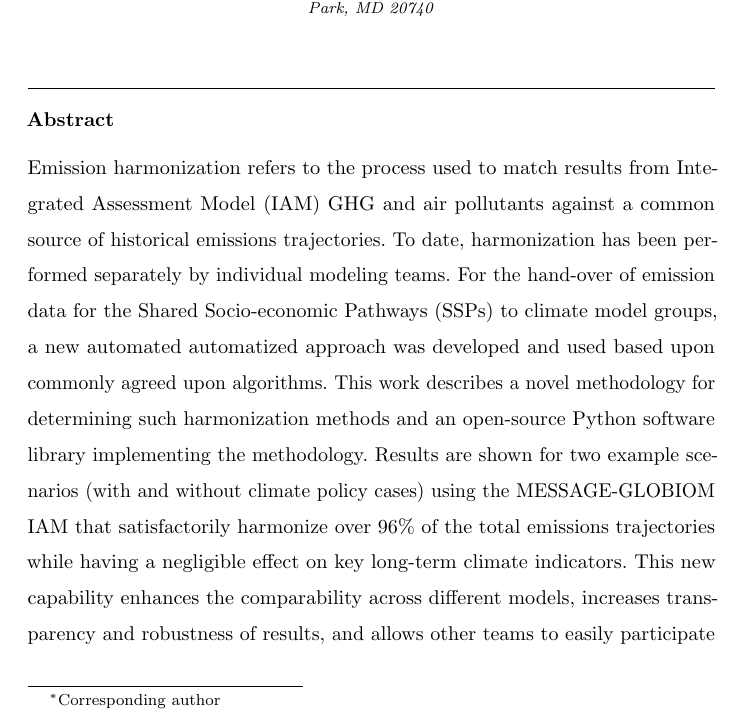
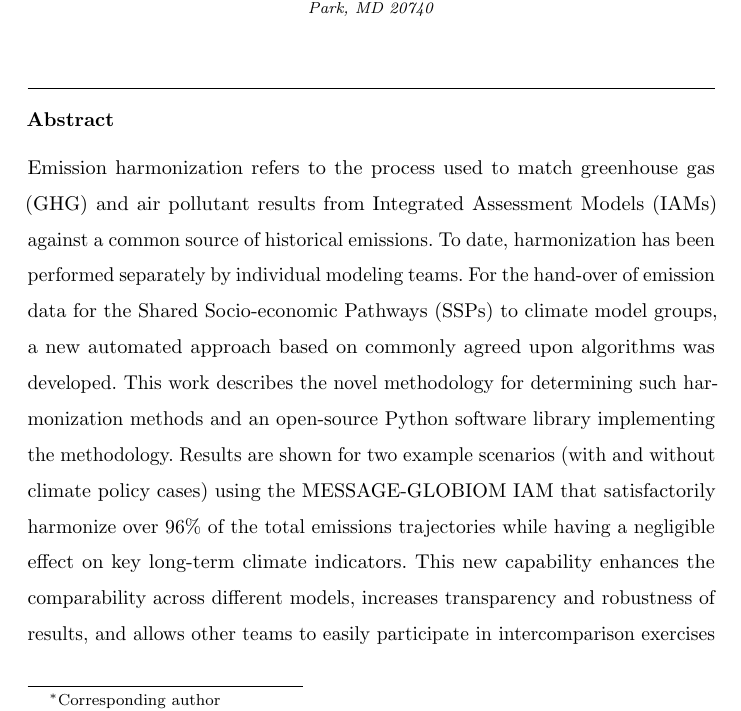
Before and after one commit to gidden/harmonization-methods-paper, a LaTeX paper (paper.tex, which reads elsfrontmatter.tex): part of page 1 of 33, cut so that both start at the same text. Compiled offline with pdfLaTeX.

Commit message:
more edits

```diff
--- a/elsfrontmatter.tex
+++ b/elsfrontmatter.tex
@@ -22,21 +22,21 @@
 \address[pnnl]{Joint Global Change Research Institute, 5825 University Research Court, Suite 3500, College Park, MD 20740}
 
 \begin{abstract}
-Emission harmonization refers to the process used to match results from
-Integrated Assessment Model (IAM) GHG and air pollutants against a common source
-of historical emissions trajectories. To date, harmonization has been performed
+Emission harmonization refers to the process used to match greenhouse gas (GHG)
+and air pollutant results from Integrated Assessment Models (IAMs) against a
+common source of historical emissions. To date, harmonization has been performed
 separately by individual modeling teams. For the hand-over of emission data for
 the Shared Socio-economic Pathways (SSPs) to climate model groups, a new
-automated automatized approach was developed and used based upon commonly agreed
-upon algorithms. This work describes a novel methodology for determining such
-harmonization methods and an open-source Python software library implementing
-the methodology. Results are shown for two example scenarios (with and without
-climate policy cases) using the MESSAGE-GLOBIOM IAM that satisfactorily
-harmonize over 96\% of the total emissions trajectories while having a
-negligible effect on key long-term climate indicators. This new capability
-enhances the comparability across different models, increases transparency and
-robustness of results, and allows other teams to easily participate in
-intercomparison exercises by using the same harmonization mechansim.
+automated approach based on commonly agreed upon algorithms was developed. This
+work describes the novel methodology for determining such harmonization methods
+and an open-source Python software library implementing the methodology. Results
+are shown for two example scenarios (with and without climate policy cases)
+using the MESSAGE-GLOBIOM IAM that satisfactorily harmonize over 96\% of the
+total emissions trajectories while having a negligible effect on key long-term
+climate indicators. This new capability enhances the comparability across
+different models, increases transparency and robustness of results, and allows
+other teams to easily participate in intercomparison exercises by using the same
+harmonization mechansim.
 \end{abstract}
 
 \begin{keyword}
```
